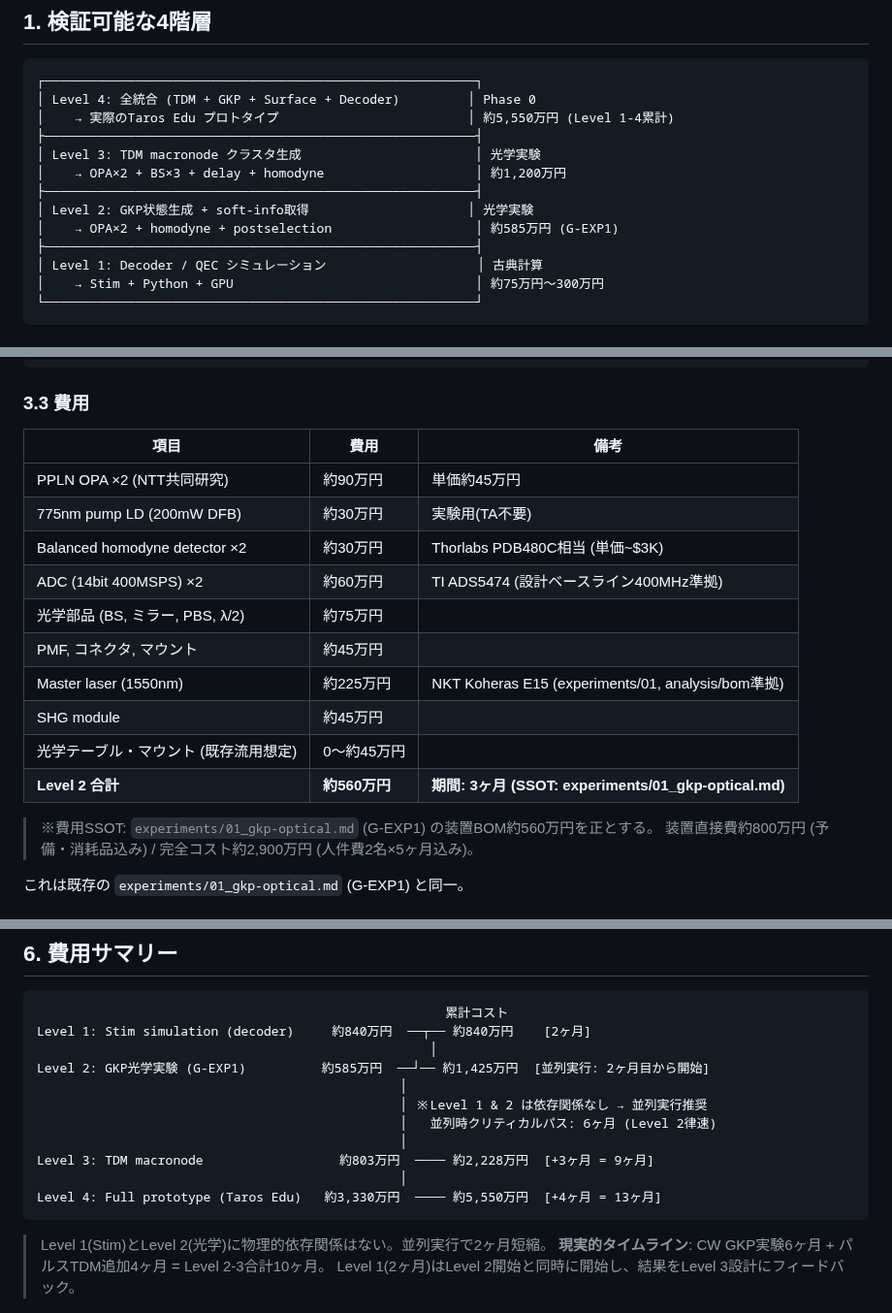
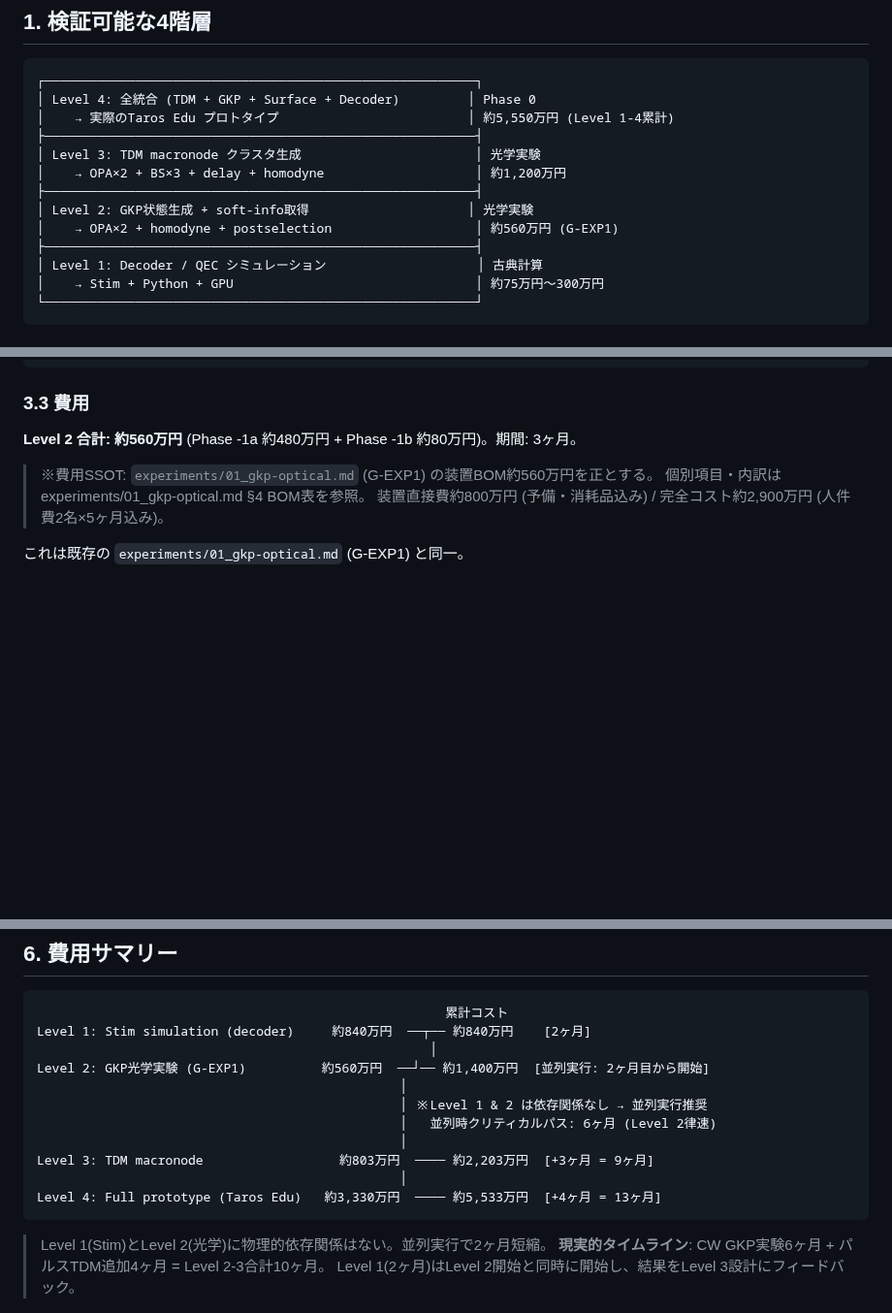
Before and after one commit to TomohiroTani28/Taros, a Markdown page: experiments/05_verification-plan.md, 3 parts joined by grey strips. Shown at 97% size. Rendered like a GitHub page; blank space fills up the shorter version.

````diff
--- a/experiments/05_verification-plan.md
+++ b/experiments/05_verification-plan.md
@@ -32,7 +32,7 @@ Tarosの「連続変数・測定ベース・光」とは物理層が根本的に
 │    → OPA×2 + BS×3 + delay + homodyne                    │ 約1,200万円
 ├─────────────────────────────────────────────────────────┤
 │ Level 2: GKP状態生成 + soft-info取得                     │ 光学実験
-│    → OPA×2 + homodyne + postselection                   │ 約585万円 (G-EXP1)
+│    → OPA×2 + homodyne + postselection                   │ 約560万円 (G-EXP1)
 ├─────────────────────────────────────────────────────────┤
 │ Level 1: Decoder / QEC シミュレーション                    │ 古典計算
 │    → Stim + Python + GPU                                │ 約75万円〜300万円
@@ -109,20 +109,10 @@ Tarosの「連続変数・測定ベース・光」とは物理層が根本的に
 
 ### 3.3 費用
 
-| 項目 | 費用 | 備考 |
-|------|------|------|
-| PPLN OPA ×2 (NTT共同研究) | 約90万円 | 単価約45万円 |
-| 775nm pump LD (200mW DFB) | 約30万円 | 実験用(TA不要) |
-| Balanced homodyne detector ×2 | 約30万円 | Thorlabs PDB480C相当 (単価~$3K) |
-| ADC (14bit 400MSPS) ×2 | 約60万円 | TI ADS5474 (設計ベースライン400MHz準拠) |
-| 光学部品 (BS, ミラー, PBS, λ/2) | 約75万円 | |
-| PMF, コネクタ, マウント | 約45万円 | |
-| Master laser (1550nm) | 約225万円 | NKT Koheras E15 (experiments/01, analysis/bom準拠) |
-| SHG module | 約45万円 | |
-| 光学テーブル・マウント (既存流用想定) | 0〜約45万円 | |
-| **Level 2 合計** | **約560万円** | **期間: 3ヶ月 (SSOT: experiments/01_gkp-optical.md)** |
+**Level 2 合計: 約560万円** (Phase -1a 約480万円 + Phase -1b 約80万円)。期間: 3ヶ月。
 
 > ※費用SSOT: `experiments/01_gkp-optical.md` (G-EXP1) の装置BOM約560万円を正とする。
+> 個別項目・内訳は experiments/01_gkp-optical.md §4 BOM表を参照。
 > 装置直接費約800万円 (予備・消耗品込み) / 完全コスト約2,900万円 (人件費2名×5ヶ月込み)。
 
 これは既存の `experiments/01_gkp-optical.md` (G-EXP1) と同一。
@@ -240,14 +230,14 @@ Level 3装置 + decoder FPGA + feedforward制御を統合:
                                                       累計コスト
 Level 1: Stim simulation (decoder)     約840万円  ──┬── 約840万円    [2ヶ月]
                                                     │
-Level 2: GKP光学実験 (G-EXP1)          約585万円  ──┘── 約1,425万円  [並列実行: 2ヶ月目から開始]
+Level 2: GKP光学実験 (G-EXP1)          約560万円  ──┘── 約1,400万円  [並列実行: 2ヶ月目から開始]
                                                 │
                                                 │ ※Level 1 & 2 は依存関係なし → 並列実行推奨
                                                 │   並列時クリティカルパス: 6ヶ月 (Level 2律速)
                                                 │
-Level 3: TDM macronode                  約803万円  ──── 約2,228万円  [+3ヶ月 = 9ヶ月]
+Level 3: TDM macronode                  約803万円  ──── 約2,203万円  [+3ヶ月 = 9ヶ月]
                                                 │
-Level 4: Full prototype (Taros Edu)   約3,330万円  ──── 約5,550万円  [+4ヶ月 = 13ヶ月]
+Level 4: Full prototype (Taros Edu)   約3,330万円  ──── 約5,533万円  [+4ヶ月 = 13ヶ月]
 ```
 
 > Level 1(Stim)とLevel 2(光学)に物理的依存関係はない。並列実行で2ヶ月短縮。
````
Also changed, not shown: other parts of experiments/05_verification-plan.md (+1 -1 lines), design/04_gkp-protocol.md (+1 -1 lines), design/10_portable.md (+3 -3 lines).
